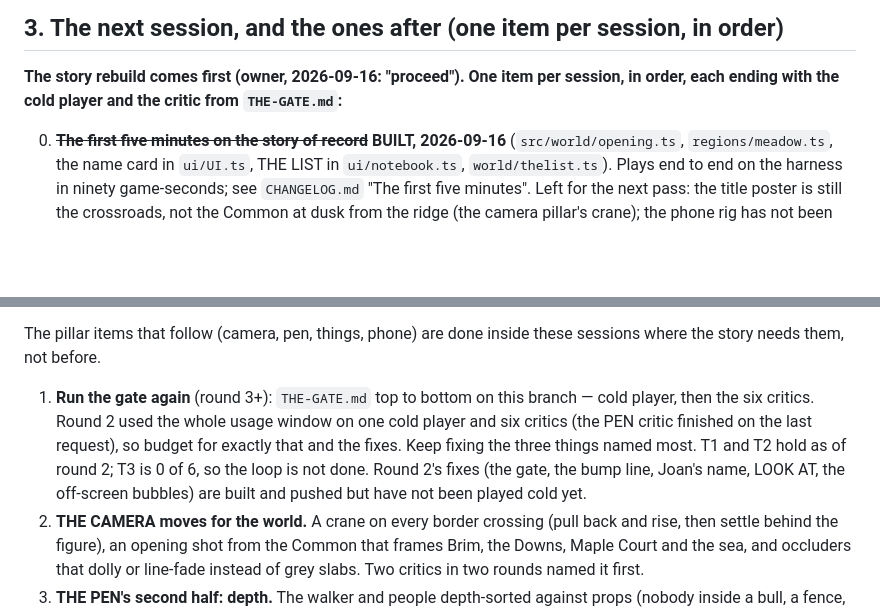
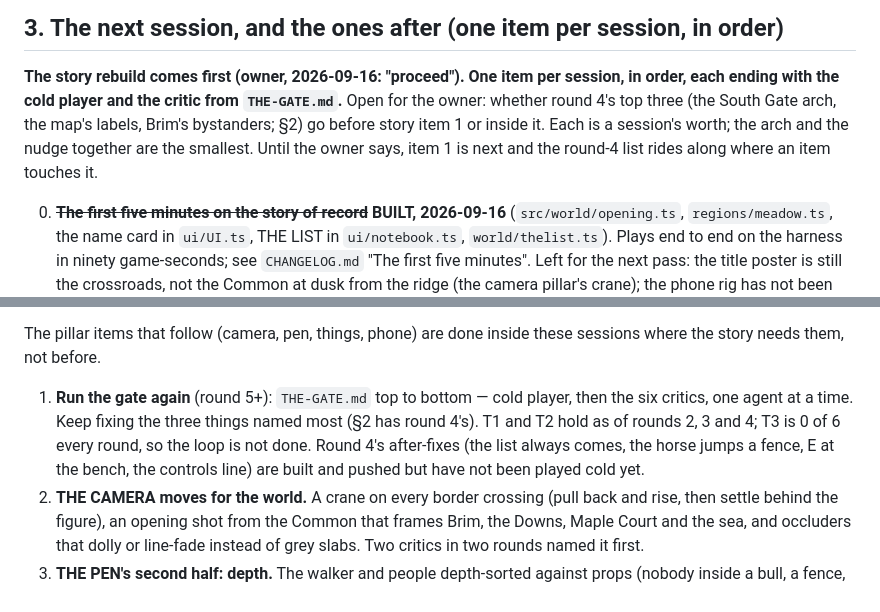
Before and after one commit to uxpreview/adventure, a Markdown page: PROMPT.md, 2 parts joined by grey strips. Drawn GitHub-style; blank space fills up the shorter version.

```diff
--- a/PROMPT.md
+++ b/PROMPT.md
@@ -157,7 +203,11 @@ folder, to build story.
 
 **The story rebuild comes first (owner, 2026-09-16: "proceed"). One item
 per session, in order, each ending with the cold player and the critic
-from `THE-GATE.md`:**
+from `THE-GATE.md`.** Open for the owner: whether round 4's top three
+(the South Gate arch, the map's labels, Brim's bystanders; §2) go
+before story item 1 or inside it. Each is a session's worth; the arch
+and the nudge together are the smallest. Until the owner says, item 1
+is next and the round-4 list rides along where an item touches it.
 
 0. ~~**The first five minutes on the story of record**~~ **BUILT,
    2026-09-16** (`src/world/opening.ts`, `regions/meadow.ts`, the name
@@ -203,15 +253,13 @@ from `THE-GATE.md`:**
 The pillar items that follow (camera, pen, things, phone) are done
 inside these sessions where the story needs them, not before.
 
-1. **Run the gate again** (round 3+): `THE-GATE.md` top to bottom on
-   this branch — cold player, then the six critics. Round 2 used the
-   whole usage window on one cold player and six critics (the PEN
-   critic finished on the last request), so budget for exactly that
-   and the fixes. Keep fixing the three things named most. T1 and T2
-   hold as of round 2; T3 is 0 of 6, so the loop is not done.
-   Round 2's fixes (the gate, the bump line, Joan's name, LOOK AT, the
-   off-screen bubbles) are built and pushed but have not been played
-   cold yet.
+1. **Run the gate again** (round 5+): `THE-GATE.md` top to bottom —
+   cold player, then the six critics, one agent at a time. Keep fixing
+   the three things named most (§2 has round 4's). T1 and T2 hold as
+   of rounds 2, 3 and 4; T3 is 0 of 6 every round, so the loop is not
+   done. Round 4's after-fixes (the list always comes, the horse jumps
+   a fence, E at the bench, the controls line) are built and pushed
+   but have not been played cold yet.
 2. **THE CAMERA moves for the world.** A crane on every border crossing
    (pull back and rise, then settle behind the figure), an opening
    shot from the Common that frames Brim, the Downs, Maple Court and
```
Also changed, not shown: other parts of PROMPT.md (+58 -12 lines).
